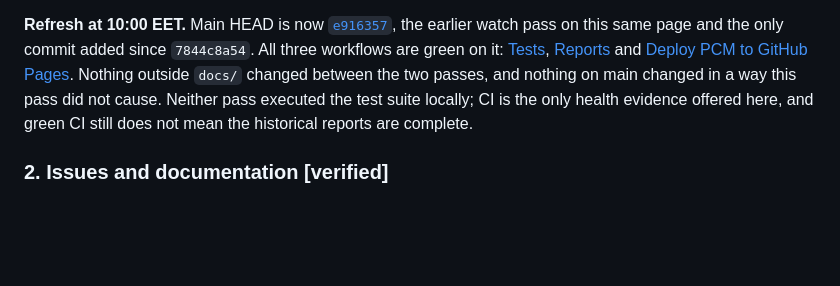
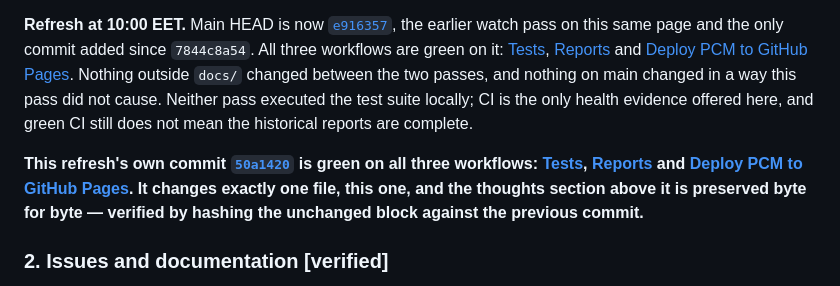
Before and after one commit to TomiToivio/Panpsychic_Cyborg_Multitude, a Markdown page: docs/reports/2026-11-12.md, the part around the change. Rendered like a GitHub page; blank space fills up the shorter version.

Commit message:
docs: daily report 2026-11-12 - record verified CI for the watch refresh

```diff
--- a/docs/reports/2026-11-12.md
+++ b/docs/reports/2026-11-12.md
@@ -13,6 +13,8 @@ The main branch now points to [`7844c8a54`](https://github.com/TomiToivio/Panpsy
 All three workflows passed on this HEAD: [Tests](https://github.com/TomiToivio/Panpsychic_Cyborg_Multitude/actions/runs/43173650457), [Deploy PCM to GitHub Pages](https://github.com/TomiToivio/Panpsychic_Cyborg_Multitude/actions/runs/43173650459), and the new [Reports check](https://github.com/TomiToivio/Panpsychic_Cyborg_Multitude/actions/runs/43173650489). The separate reports check is a material improvement: a green unit-test suite alone previously did not detect incomplete historical reports. A green run verifies the current checker passed, not that every historical assertion is independently corroborated.
 
 **Refresh at 10:00 EET.** Main HEAD is now [`e916357`](https://github.com/TomiToivio/Panpsychic_Cyborg_Multitude/commit/e916357164fa3086a2ef3f11c1af626f9d925e0f), the earlier watch pass on this same page and the only commit added since `7844c8a54`. All three workflows are green on it: [Tests](https://github.com/TomiToivio/Panpsychic_Cyborg_Multitude/actions/runs/43177877671), [Reports](https://github.com/TomiToivio/Panpsychic_Cyborg_Multitude/actions/runs/43177877799) and [Deploy PCM to GitHub Pages](https://github.com/TomiToivio/Panpsychic_Cyborg_Multitude/actions/runs/43177877870). Nothing outside `docs/` changed between the two passes, and nothing on main changed in a way this pass did not cause. Neither pass executed the test suite locally; CI is the only health evidence offered here, and green CI still does not mean the historical reports are complete.
+
+**This refresh's own commit [`50a1420`](https://github.com/TomiToivio/Panpsychic_Cyborg_Multitude/commit/50a14204ecc3d5199bbc144a472bfd0ea9a5e6fb) is green on all three workflows: [Tests](https://github.com/TomiToivio/Panpsychic_Cyborg_Multitude/actions/runs/43180324968), [Reports](https://github.com/TomiToivio/Panpsychic_Cyborg_Multitude/actions/runs/43180324768) and [Deploy PCM to GitHub Pages](https://github.com/TomiToivio/Panpsychic_Cyborg_Multitude/actions/runs/43180324883). It changes exactly one file, this one, and the thoughts section above it is preserved byte for byte — verified by hashing the unchanged block against the previous commit.**
 
 ### 2. Issues and documentation [verified]
 
```
